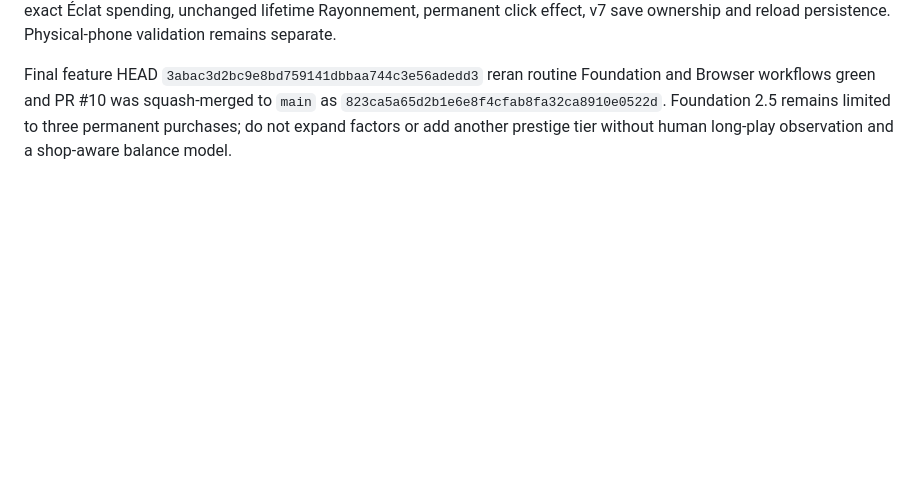
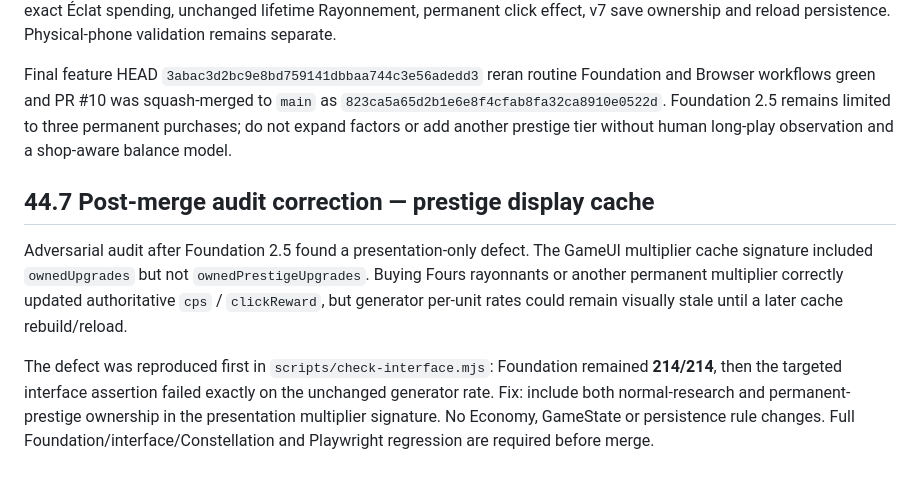
Before and after one commit to kalzeirastarossa667/Cookie-mania, a Markdown page: docs/Cookie_Empire_Master_Dev_File_v3.0.md, the part around the change. Drawn GitHub-style; blank space fills up the shorter version.

Commit message:
docs: record Foundation 2.5 cache audit defect

```diff
--- a/docs/Cookie_Empire_Master_Dev_File_v3.0.md
+++ b/docs/Cookie_Empire_Master_Dev_File_v3.0.md
@@ -2178,3 +2178,10 @@ The balance analyzer was updated to clone `ownedPrestigeUpgrades`. Its no-shop-s
 The first new Playwright run exposed only an ambiguous test locator (shop card and button shared the same data attribute); all six historical scenarios passed. The locator was narrowed to the button without runtime changes. Corrected browser automation then passed **8/8**: four desktop Chromium scenarios and four Pixel 5 emulation scenarios, including exact Éclat spending, unchanged lifetime Rayonnement, permanent click effect, v7 save ownership and reload persistence. Physical-phone validation remains separate.
 
 Final feature HEAD `3abac3d2bc9e8bd759141dbbaa744c3e56adedd3` reran routine Foundation and Browser workflows green and PR #10 was squash-merged to `main` as `823ca5a65d2b1e6e8f4cfab8fa32ca8910e0522d`. Foundation 2.5 remains limited to three permanent purchases; do not expand factors or add another prestige tier without human long-play observation and a shop-aware balance model.
+
+
+## 44.7 Post-merge audit correction — prestige display cache
+
+Adversarial audit after Foundation 2.5 found a presentation-only defect. The GameUI multiplier cache signature included `ownedUpgrades` but not `ownedPrestigeUpgrades`. Buying Fours rayonnants or another permanent multiplier correctly updated authoritative `cps` / `clickReward`, but generator per-unit rates could remain visually stale until a later cache rebuild/reload.
+
+The defect was reproduced first in `scripts/check-interface.mjs`: Foundation remained **214/214**, then the targeted interface assertion failed exactly on the unchanged generator rate. Fix: include both normal-research and permanent-prestige ownership in the presentation multiplier signature. No Economy, GameState or persistence rule changes. Full Foundation/interface/Constellation and Playwright regression are required before merge.
```
